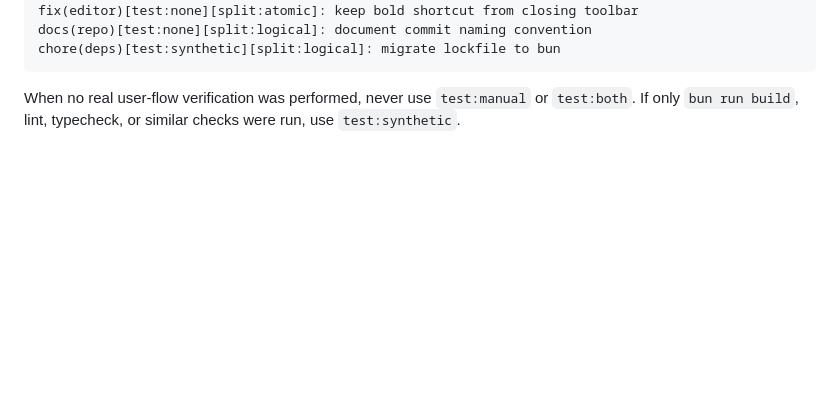
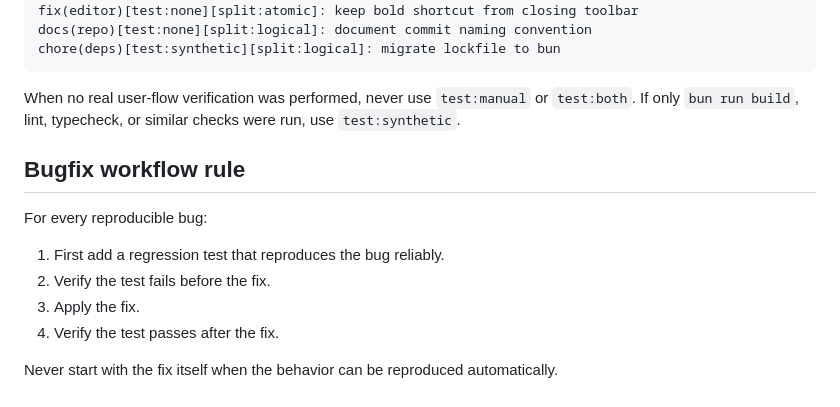
Before and after one commit to megamen32/bookstream, a Markdown page: AGENTS.md, the part around the change. Drawn GitHub-style; blank space fills up the shorter version.

Commit message:
docs(repo)[test:none][split:logical]: require regression tests before bug fixes

````diff
--- a/AGENTS.md
+++ b/AGENTS.md
@@ -178,3 +178,15 @@ chore(deps)[test:synthetic][split:logical]: migrate lockfile to bun
 ```
 
 When no real user-flow verification was performed, never use `test:manual` or `test:both`. If only `bun run build`, lint, typecheck, or similar checks were run, use `test:synthetic`.
+
+
+## Bugfix workflow rule
+
+For every reproducible bug:
+
+1. First add a regression test that reproduces the bug reliably.
+2. Verify the test fails before the fix.
+3. Apply the fix.
+4. Verify the test passes after the fix.
+
+Never start with the fix itself when the behavior can be reproduced automatically.
````
